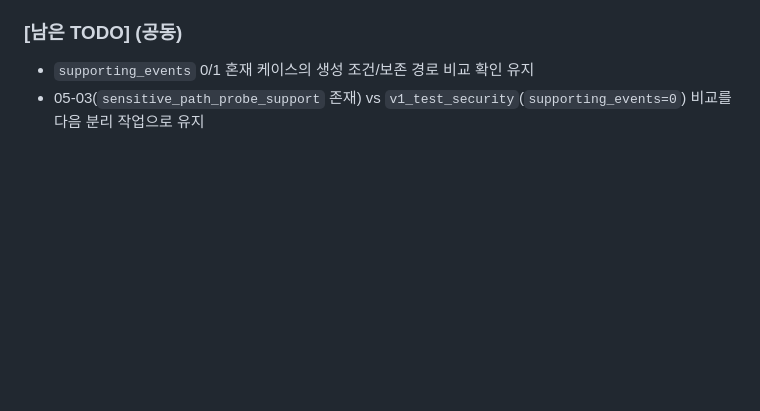
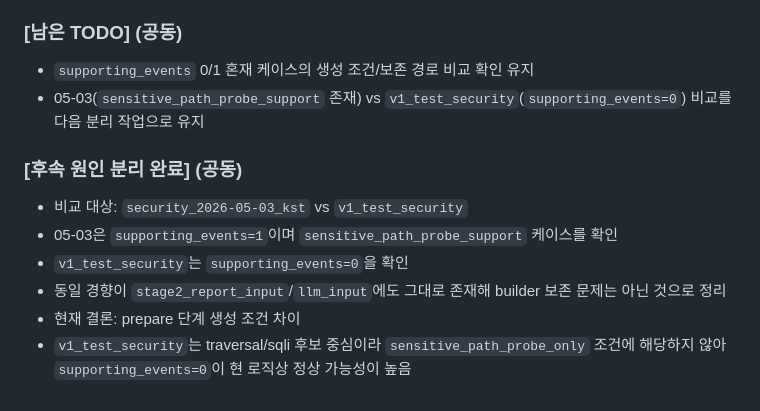
Before and after one commit to vachaf/project, a Markdown page: 작업일지/0509.md, the part around the change. Drawn GitHub-style; blank space fills up the shorter version.

```diff
--- a/작업일지/0509.md
+++ b/작업일지/0509.md
@@ -131,3 +131,11 @@
 ### [남은 TODO] (공동)
 * `supporting_events` 0/1 혼재 케이스의 생성 조건/보존 경로 비교 확인 유지
 * 05-03(`sensitive_path_probe_support` 존재) vs `v1_test_security`(`supporting_events=0`) 비교를 다음 분리 작업으로 유지
+
+### [후속 원인 분리 완료] (공동)
+* 비교 대상: `security_2026-05-03_kst` vs `v1_test_security`
+* 05-03은 `supporting_events=1`이며 `sensitive_path_probe_support` 케이스를 확인
+* `v1_test_security`는 `supporting_events=0`을 확인
+* 동일 경향이 `stage2_report_input`/`llm_input`에도 그대로 존재해 builder 보존 문제는 아닌 것으로 정리
+* 현재 결론: prepare 단계 생성 조건 차이
+* `v1_test_security`는 traversal/sqli 후보 중심이라 `sensitive_path_probe_only` 조건에 해당하지 않아 `supporting_events=0`이 현 로직상 정상 가능성이 높음
```
Also changed, not shown: docs/planning/99_비교실험_후속개선_TODO.md (+7 -5 lines), docs/진행상황.md (+5 -1 lines).
